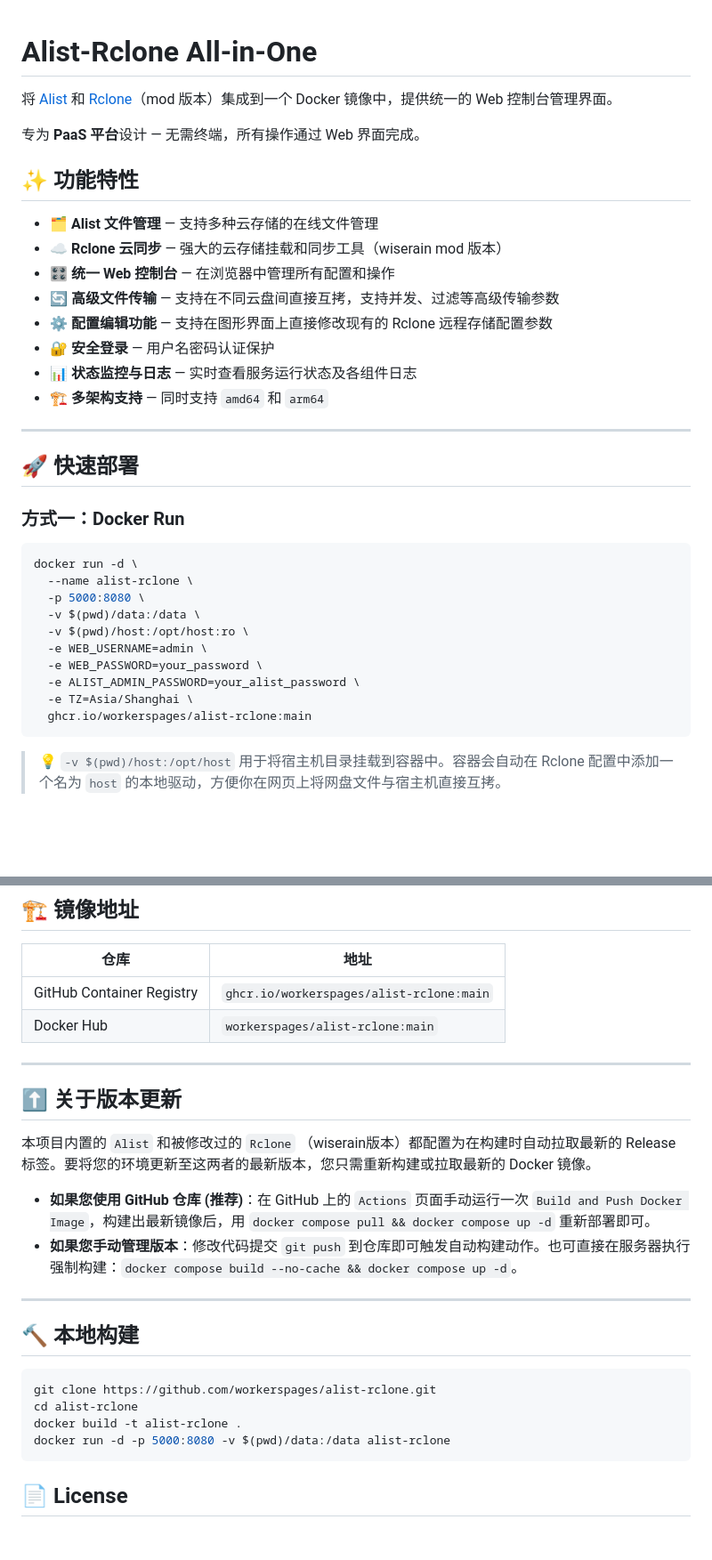
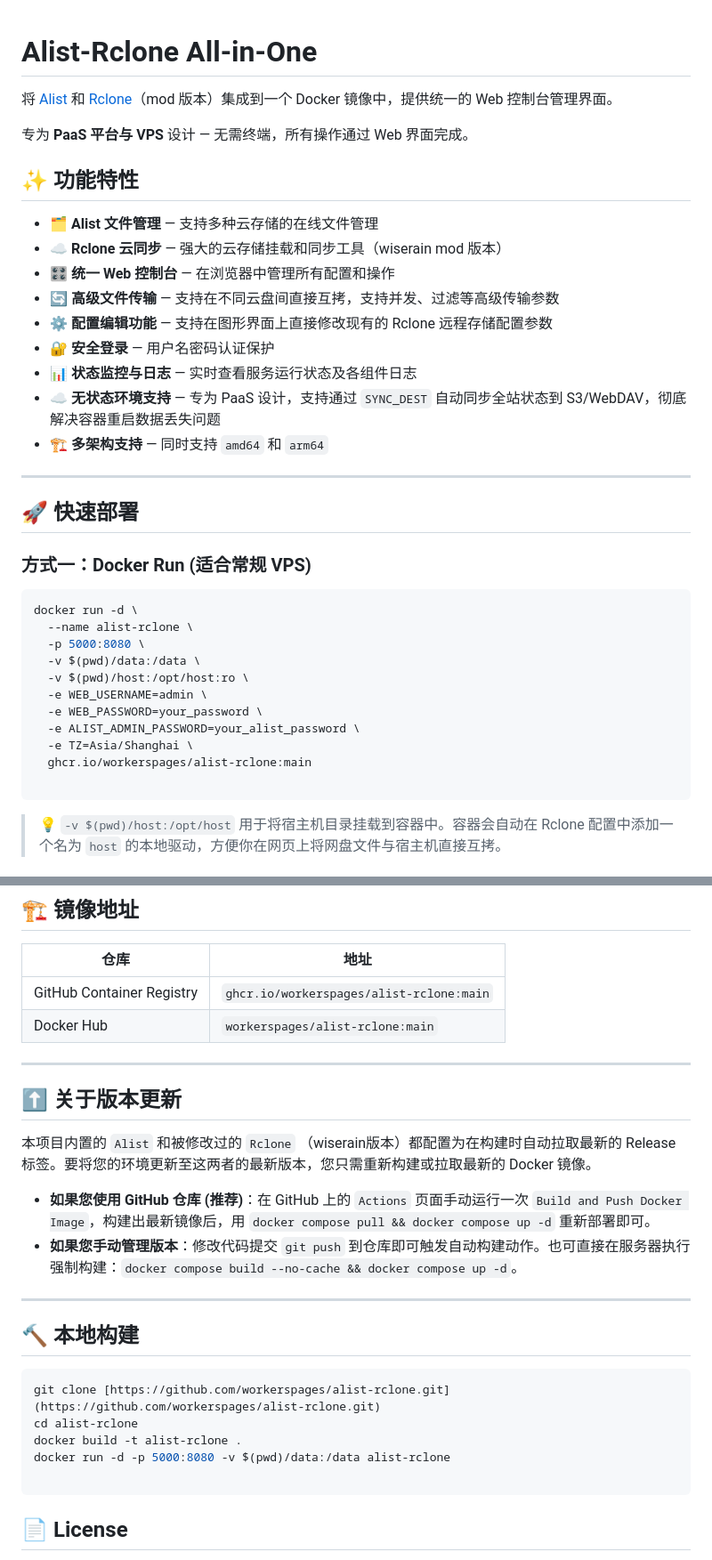
Before and after one commit to workerspages/alist-rclone, a Markdown page: README.md, 2 parts joined by grey strips. Shown at 89% size. Rendered like a GitHub page; blank space fills up the shorter version.

````diff
--- a/README.md
+++ b/README.md
@@ -1,8 +1,9 @@
+
 # Alist-Rclone All-in-One
 
 将 [Alist](https://github.com/AlistGo/alist) 和 [Rclone](https://github.com/wiserain/rclone)（mod 版本）集成到一个 Docker 镜像中，提供统一的 Web 控制台管理界面。
 
-专为 **PaaS 平台**设计 — 无需终端，所有操作通过 Web 界面完成。
+专为 **PaaS 平台与 VPS** 设计 — 无需终端，所有操作通过 Web 界面完成。
 
 ## ✨ 功能特性
 
@@ -13,13 +14,14 @@
 - ⚙️ **配置编辑功能** — 支持在图形界面上直接修改现有的 Rclone 远程存储配置参数
 - 🔐 **安全登录** — 用户名密码认证保护
 - 📊 **状态监控与日志** — 实时查看服务运行状态及各组件日志
+- ☁️ **无状态环境支持** — 专为 PaaS 设计，支持通过 `SYNC_DEST` 自动同步全站状态到 S3/WebDAV，彻底解决容器重启数据丢失问题
 - 🏗️ **多架构支持** — 同时支持 `amd64` 和 `arm64`
 
 ---
 
 ## 🚀 快速部署
 
-### 方式一：Docker Run
+### 方式一：Docker Run (适合常规 VPS)
 
 ```bash
 docker run -d \
@@ -32,6 +34,7 @@ docker run -d \
   -e ALIST_ADMIN_PASSWORD=your_alist_password \
   -e TZ=Asia/Shanghai \
   ghcr.io/workerspages/alist-rclone:main
+
 ```
 
 > 💡 `-v $(pwd)/host:/opt/host` 用于将宿主机目录挂载到容器中。容器会自动在 Rclone 配置中添加一个名为 `host` 的本地驱动，方便你在网页上将网盘文件与宿主机直接互拷。
@@ -209,7 +227,7 @@ Rclone 配置好远程存储后，可以在 Alist 中添加存储驱动时选择
 ## 🏗️ 镜像地址
 
 | 仓库 | 地址 |
-|------|------|
+| --- | --- |
 | GitHub Container Registry | `ghcr.io/workerspages/alist-rclone:main` |
 | Docker Hub | `workerspages/alist-rclone:main` |
 
@@ -219,18 +237,19 @@ Rclone 配置好远程存储后，可以在 Alist 中添加存储驱动时选择
 
 本项目内置的 `Alist` 和被修改过的 `Rclone` （wiserain版本）都配置为在构建时自动拉取最新的 Release 标签。要将您的环境更新至这两者的最新版本，您只需重新构建或拉取最新的 Docker 镜像。
 
-- **如果您使用 GitHub 仓库 (推荐)**：在 GitHub 上的 `Actions` 页面手动运行一次 `Build and Push Docker Image`，构建出最新镜像后，用 `docker compose pull && docker compose up -d` 重新部署即可。
-- **如果您手动管理版本**：修改代码提交 `git push` 到仓库即可触发自动构建动作。也可直接在服务器执行强制构建：`docker compose build --no-cache && docker compose up -d`。
+* **如果您使用 GitHub 仓库 (推荐)**：在 GitHub 上的 `Actions` 页面手动运行一次 `Build and Push Docker Image`，构建出最新镜像后，用 `docker compose pull && docker compose up -d` 重新部署即可。
+* **如果您手动管理版本**：修改代码提交 `git push` 到仓库即可触发自动构建动作。也可直接在服务器执行强制构建：`docker compose build --no-cache && docker compose up -d`。
 
 ---
 
 ## 🔨 本地构建
 
 ```bash
-git clone https://github.com/workerspages/alist-rclone.git
+git clone [https://github.com/workerspages/alist-rclone.git](https://github.com/workerspages/alist-rclone.git)
 cd alist-rclone
 docker build -t alist-rclone .
 docker run -d -p 5000:8080 -v $(pwd)/data:/data alist-rclone
+
 ```
 
 ## 📄 License
````
Also changed, not shown: other parts of README.md (+49 -34 lines).
